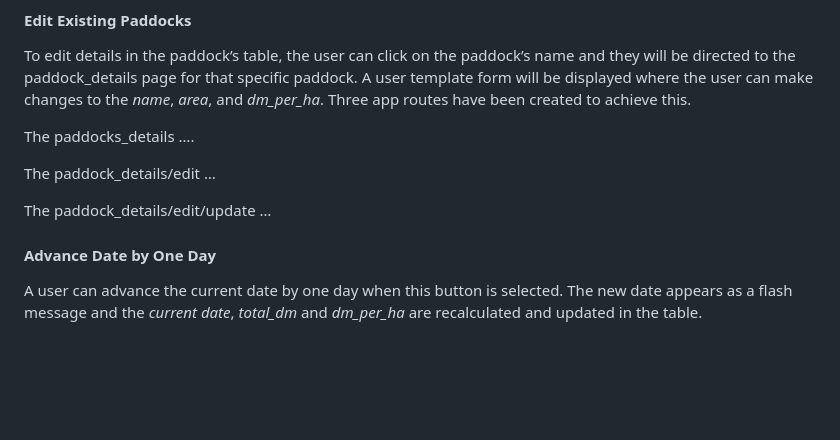
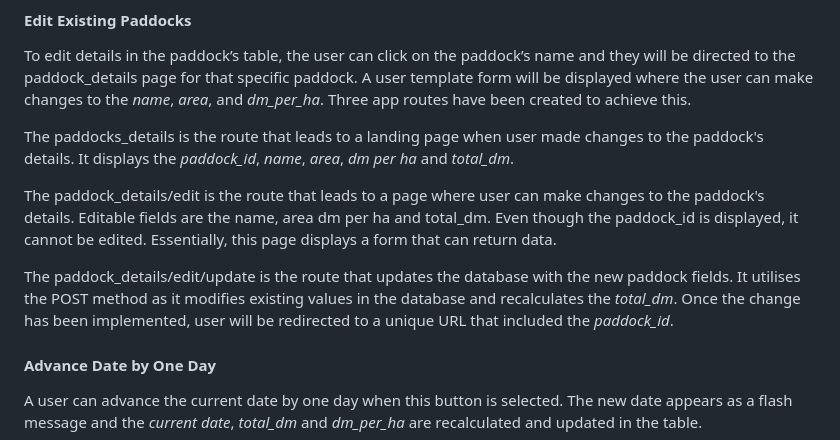
Before and after one commit to Javier-Ng-1161775/fms, a Markdown page: README.md, the part around the change. GitHub-like rendering; blank space fills up the shorter version.

```diff
--- a/README.md
+++ b/README.md
@@ -28,11 +28,11 @@ A user can add new paddocks by inputting the *name*, *area* and *dm_per_ha* into
 
 To edit details in the paddock’s table, the user can click on the paddock’s name and they will be directed to the paddock_details page for that specific paddock. A user template form will be displayed where the user can make changes to the *name*, *area*, and *dm_per_ha*. Three app routes have been created to achieve this.
 
-The paddocks_details ….
+The paddocks_details is the route that leads to a landing page when user made changes to the paddock's details. It displays the *paddock_id*, *name*, *area*, *dm per ha* and *total_dm*.
 
-The paddock_details/edit …
+The paddock_details/edit is the route that leads to a page where user can make changes to the paddock's details. Editable fields are the name, area dm per ha and total_dm. Even though the paddock_id is displayed, it cannot be edited. Essentially, this page displays a form that can return data.
 
-The paddock_details/edit/update …
+The paddock_details/edit/update is the route that updates the database with the new paddock fields. It utilises the POST method as it modifies existing values in the database and recalculates the *total_dm*. Once the change has been implemented, user will be redirected to a unique URL that included the *paddock_id*.
 
 #### Advance Date by One Day
 
```
